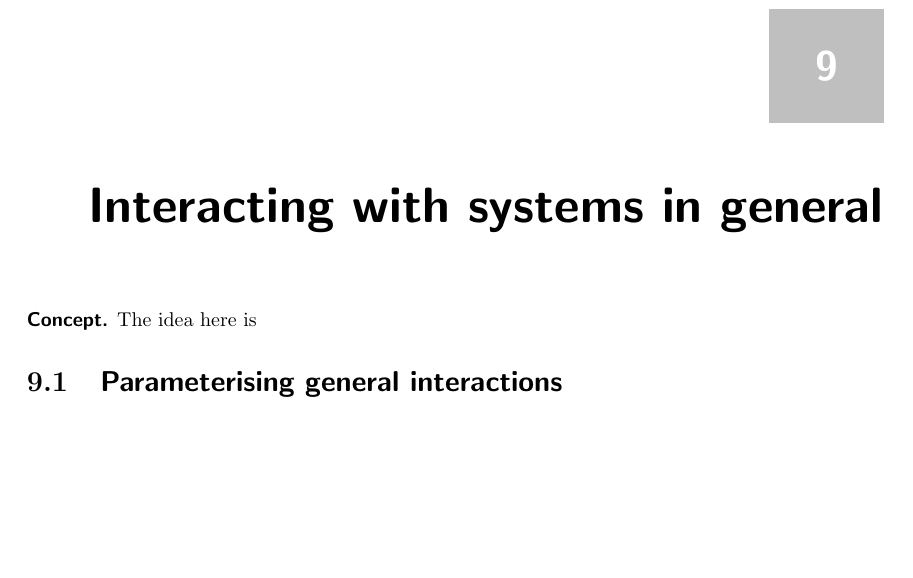
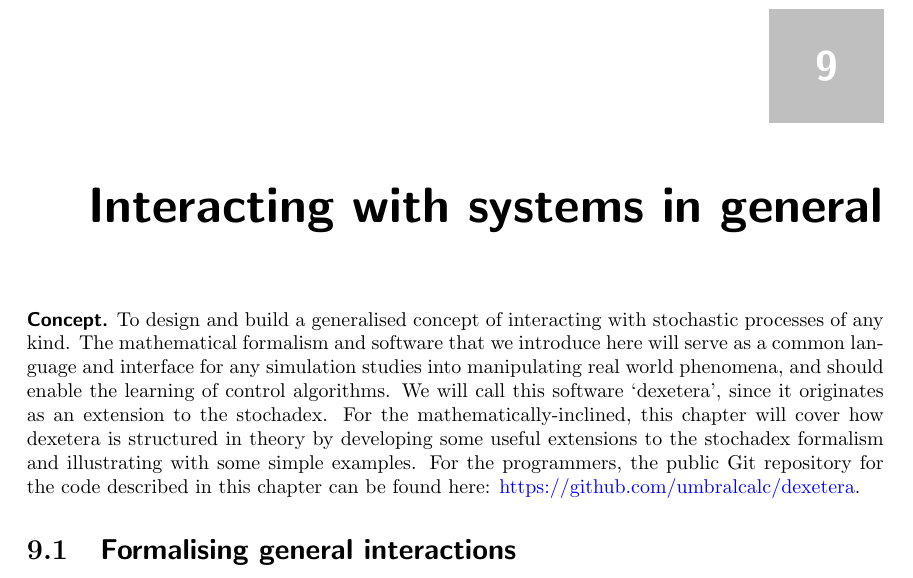
Before and after one commit to umbralcalc/worlds-of-observation, a LaTeX thesis (book.tex, which reads interacting_with_systems_in_general/chapter.tex): part of page 55 of 88, cut so that both start at the same text, the shorter picture padded with empty space. Compiled offline with pdfLaTeX.

Commit message:
working on the general interactions chapter now

```diff
--- a/interacting_with_systems_in_general/chapter.tex
+++ b/interacting_with_systems_in_general/chapter.tex
@@ -1,5 +1,5 @@
 \chapter{\sffamily Interacting with systems in general}
 
-{\bfseries\sffamily Concept.} The idea here is
+{\bfseries\sffamily Concept.} To design and build a generalised concept of interacting with stochastic processes of any kind. The mathematical formalism and software that we introduce here will serve as a common language and interface for any simulation studies into manipulating real world phenomena, and should enable the learning of control algorithms. We will call this software `dexetera', since it originates as an extension to the stochadex. For the mathematically-inclined, this chapter will cover how dexetera is structured in theory by developing some useful extensions to the stochadex formalism and illustrating with some simple examples. For the programmers, the public Git repository for the code described in this chapter can be found here: \href{https://github.com/umbralcalc/dexetera}{https://github.com/umbralcalc/dexetera}.
 
-\section{\sffamily Parameterising general interactions}
+\section{\sffamily Formalising general interactions}
```
Also changed, not shown: book.pdf.
